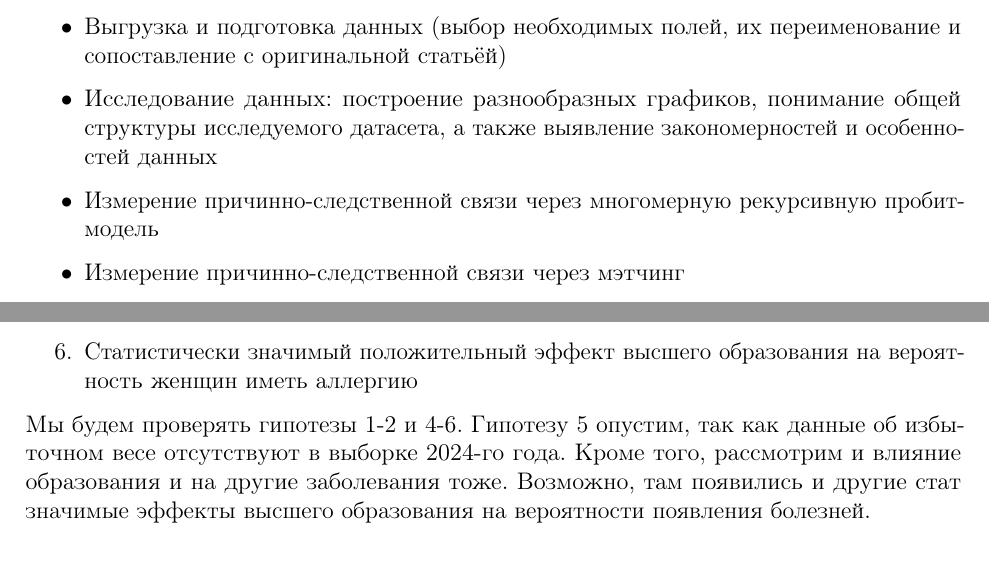
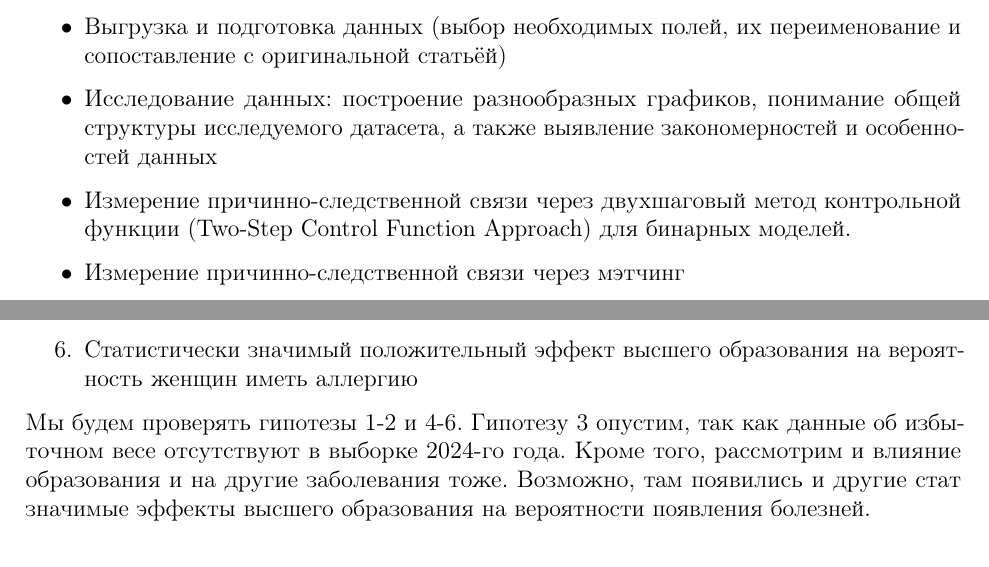
Before and after one commit to alexveider1/Econometrics-project, a LaTeX document (text.tex): two parts of pages 2 and 3 of 24, joined at a grey line, cut so that both start at the same text. Compiled offline with pdfLaTeX.

Commit message:
Update text.tex
Пока что заменил гипотезу 5 на 3 и изменил название пробит подхода

```diff
--- a/text.tex
+++ b/text.tex
@@ -91,7 +91,7 @@
     \item Знакомство с оригинальной статьёй
     \item Выгрузка и подготовка данных (выбор необходимых полей, их переименование и сопоставление с оригинальной статьёй)
     \item Исследование данных: построение разнообразных графиков, понимание общей структуры исследуемого датасета, а также выявление закономерностей и особенностей данных
-    \item Измерение причинно-следственной связи через многомерную рекурсивную пробит-модель
+    \item Измерение причинно-следственной связи через двухшаговый метод контрольной функции (Two-Step Control Function Approach) для бинарных моделей.
     \item Измерение причинно-следственной связи через мэтчинг
     \item Измерение причинно-следственной связи через DoubleML подход
     \item Описание использования ИИ в ходе работы
@@ -121,7 +121,7 @@
     \item Статистически значимый положительный эффект высшего образования на вероятность женщин иметь аллергию
 \end{enumerate}
 
-Мы будем проверять гипотезы 1-2 и 4-6. Гипотезу 5 опустим, так как данные об избыточном весе отсутствуют в выборке 2024-го года.
+Мы будем проверять гипотезы 1-2 и 4-6. Гипотезу 3 опустим, так как данные об избыточном весе отсутствуют в выборке 2024-го года.
 Кроме того, рассмотрим и влияние образования и на другие заболевания тоже.
 Возможно, там появились и другие стат значимые эффекты высшего образования на вероятности появления болезней.
 
```
